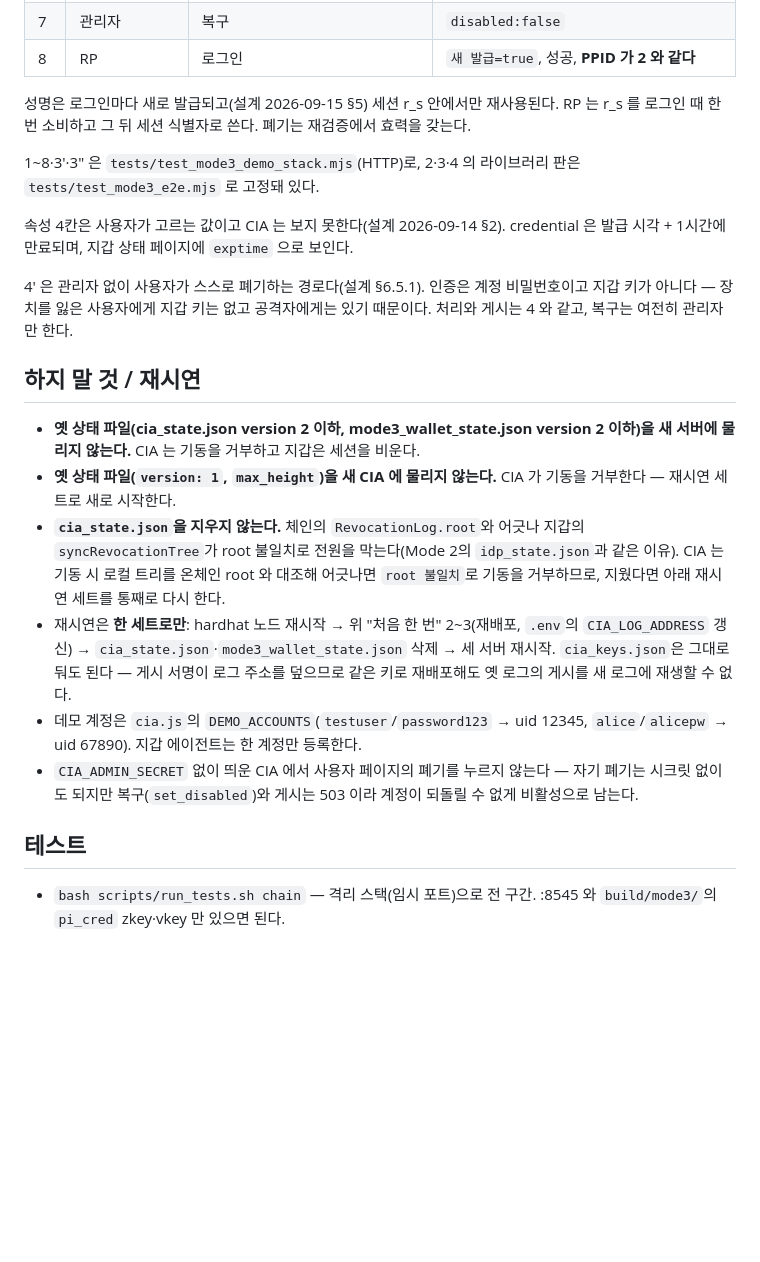
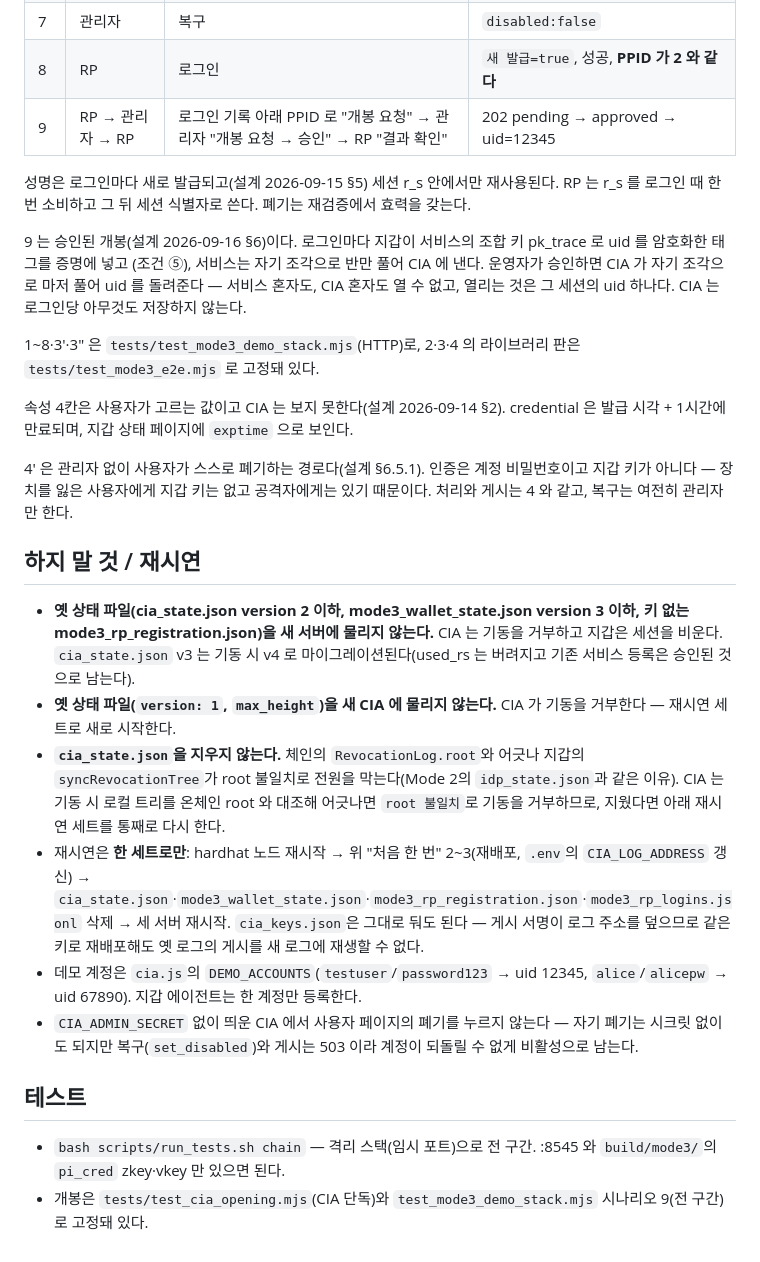
Before and after one commit to mhjung93/google-oidc-demo, a Markdown page: docs/MODE3_DEMO.md, the part around one of its changes. GitHub-like rendering; blank space fills up the shorter version.

```diff
--- a/docs/MODE3_DEMO.md
+++ b/docs/MODE3_DEMO.md
@@ -58,8 +64,13 @@ RP 페이지는 반드시 `127.0.0.1`로 연다 — 지갑 에이전트의 CORS
 | 6 | RP | 체크 해제 → 세션 재검증 → 로그인 | 지갑 `revoked` → 새 로그인은 `account_disabled` |
 | 7 | 관리자 | 복구 | `disabled:false` |
 | 8 | RP | 로그인 | `새 발급=true`, 성공, **PPID 가 2 와 같다** |
+| 9 | RP → 관리자 → RP | 로그인 기록 아래 PPID 로 "개봉 요청" → 관리자 "개봉 요청 → 승인" → RP "결과 확인" | 202 pending → approved → uid=12345 |
 
 성명은 로그인마다 새로 발급되고(설계 2026-09-15 §5) 세션 r_s 안에서만 재사용된다. RP 는 r_s 를 로그인 때 한 번 소비하고 그 뒤 세션 식별자로 쓴다. 폐기는 재검증에서 효력을 갖는다.
+
+9 는 승인된 개봉(설계 2026-09-16 §6)이다. 로그인마다 지갑이 서비스의 조합 키 pk_trace 로 uid 를 암호화한 태그를 증명에 넣고
+(조건 ⑤), 서비스는 자기 조각으로 반만 풀어 CIA 에 낸다. 운영자가 승인하면 CIA 가 자기 조각으로 마저 풀어 uid 를 돌려준다 —
+서비스 혼자도, CIA 혼자도 열 수 없고, 열리는 것은 그 세션의 uid 하나다. CIA 는 로그인당 아무것도 저장하지 않는다.
 
 1~8·3′·3″ 은 `tests/test_mode3_demo_stack.mjs`(HTTP)로, 2·3·4 의 라이브러리 판은 `tests/test_mode3_e2e.mjs` 로 고정돼 있다.
 
@@ -70,13 +81,14 @@ RP 페이지는 반드시 `127.0.0.1`로 연다 — 지갑 에이전트의 CORS
 
 ## 하지 말 것 / 재시연
 
-- **옛 상태 파일(cia_state.json version 2 이하, mode3_wallet_state.json version 2 이하)을 새 서버에 물리지 않는다.** CIA 는 기동을 거부하고 지갑은 세션을 비운다.
+- **옛 상태 파일(cia_state.json version 2 이하, mode3_wallet_state.json version 3 이하, 키 없는 mode3_rp_registration.json)을 새 서버에 물리지 않는다.** CIA 는 기동을 거부하고 지갑은 세션을 비운다. `cia_state.json` v3 는 기동 시 v4 로 마이그레이션된다(used_rs 는 버려지고 기존 서비스 등록은 승인된 것으로 남는다).
 - **옛 상태 파일(`version: 1`, `max_height`)을 새 CIA 에 물리지 않는다.** CIA 가 기동을 거부한다 — 재시연 세트로 새로 시작한다.
 - **`cia_state.json`을 지우지 않는다.** 체인의 `RevocationLog.root`와 어긋나 지갑의 `syncRevocationTree`가 root 불일치로 전원을 막는다(Mode 2의 `idp_state.json`과 같은 이유). CIA 는 기동 시 로컬 트리를 온체인 root 와 대조해 어긋나면 `root 불일치`로 기동을 거부하므로, 지웠다면 아래 재시연 세트를 통째로 다시 한다.
-- 재시연은 **한 세트로만**: hardhat 노드 재시작 → 위 "처음 한 번" 2~3(재배포, `.env`의 `CIA_LOG_ADDRESS` 갱신) → `cia_state.json`·`mode3_wallet_state.json` 삭제 → 세 서버 재시작. `cia_keys.json`은 그대로 둬도 된다 — 게시 서명이 로그 주소를 덮으므로 같은 키로 재배포해도 옛 로그의 게시를 새 로그에 재생할 수 없다.
+- 재시연은 **한 세트로만**: hardhat 노드 재시작 → 위 "처음 한 번" 2~3(재배포, `.env`의 `CIA_LOG_ADDRESS` 갱신) → `cia_state.json`·`mode3_wallet_state.json`·`mode3_rp_registration.json`·`mode3_rp_logins.jsonl` 삭제 → 세 서버 재시작. `cia_keys.json`은 그대로 둬도 된다 — 게시 서명이 로그 주소를 덮으므로 같은 키로 재배포해도 옛 로그의 게시를 새 로그에 재생할 수 없다.
 - 데모 계정은 `cia.js`의 `DEMO_ACCOUNTS`(`testuser`/`password123` → uid 12345, `alice`/`alicepw` → uid 67890). 지갑 에이전트는 한 계정만 등록한다.
 - `CIA_ADMIN_SECRET` 없이 띄운 CIA 에서 사용자 페이지의 폐기를 누르지 않는다 — 자기 폐기는 시크릿 없이도 되지만 복구(`set_disabled`)와 게시는 503 이라 계정이 되돌릴 수 없게 비활성으로 남는다.
 
 ## 테스트
 
 - `bash scripts/run_tests.sh chain` — 격리 스택(임시 포트)으로 전 구간. :8545 와 `build/mode3/`의 `pi_cred` zkey·vkey 만 있으면 된다.
+- 개봉은 `tests/test_cia_opening.mjs`(CIA 단독)와 `test_mode3_demo_stack.mjs` 시나리오 9(전 구간)로 고정돼 있다.
```
Also changed, not shown: other parts of docs/MODE3_DEMO.md (+9 -3 lines), 2 other files.
